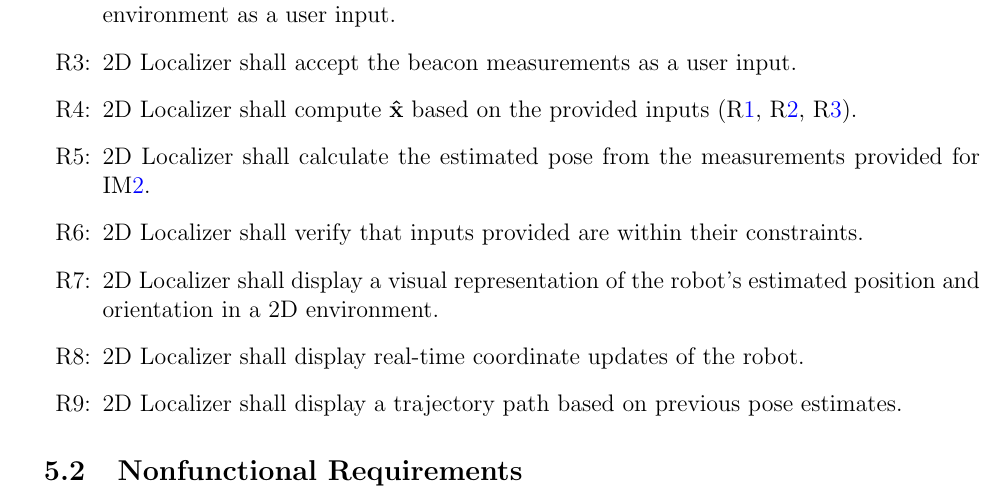
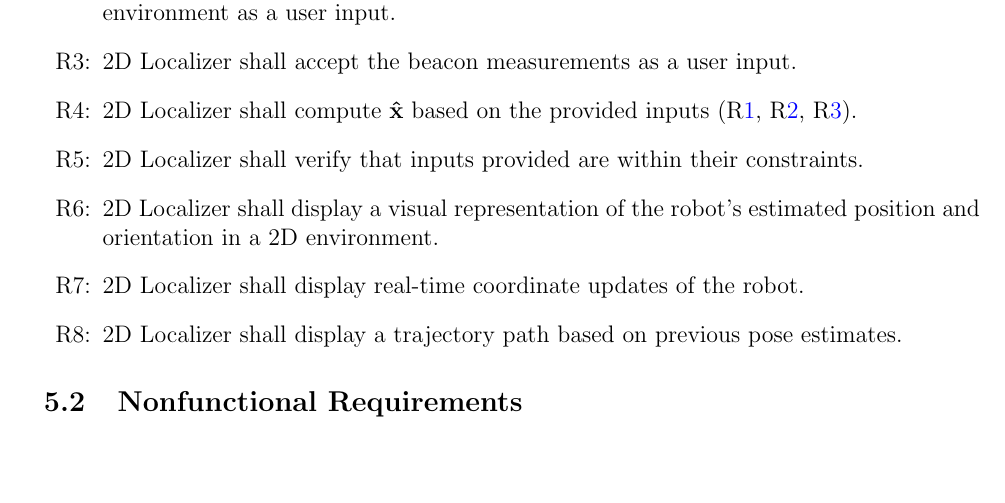
Before and after one commit to AliyahJimoh/2D-Localizer, a LaTeX document (docs/SRS/SRS.tex): part of page 19 of 22, cut so that both start at the same text, the shorter picture padded with empty space. Compiled offline with pdfLaTeX.

Commit message:
Update section 5.1

```diff
--- a/docs/SRS/SRS.tex
+++ b/docs/SRS/SRS.tex
@@ -909,9 +909,7 @@ qualities that the software is expected to exhibit.
 
 \item[R\refstepcounter{reqnum}\thereqnum\label{R_In_measurement}:] \progname~shall accept the beacon measurements as a user input.
 
-\item[R\refstepcounter{reqnum}\thereqnum\label{R_OutputInputs}:] \progname~shall compute $\mathbf{\hat{x}}$ based on the provided inputs (\rref{R_In_map}, \rref{R_In_position}, \rref{R_In_measurement}).
-
-\item[R\refstepcounter{reqnum}\thereqnum\label{R_Calculate}:] \progname~shall calculate the estimated pose from the measurements provided for \iref{IM_MLE}.
+\item[R\refstepcounter{reqnum}\thereqnum\label{R_Calculate}:] \progname~shall compute $\mathbf{\hat{x}}$ based on the provided inputs (\rref{R_In_map}, \rref{R_In_position}, \rref{R_In_measurement}).
 
 \item[R\refstepcounter{reqnum}\thereqnum\label{R_VerifyOutput}:] \progname~shall verify that inputs provided are within their constraints.
 
```
Also changed, not shown: docs/SRS/SRS.pdf.
